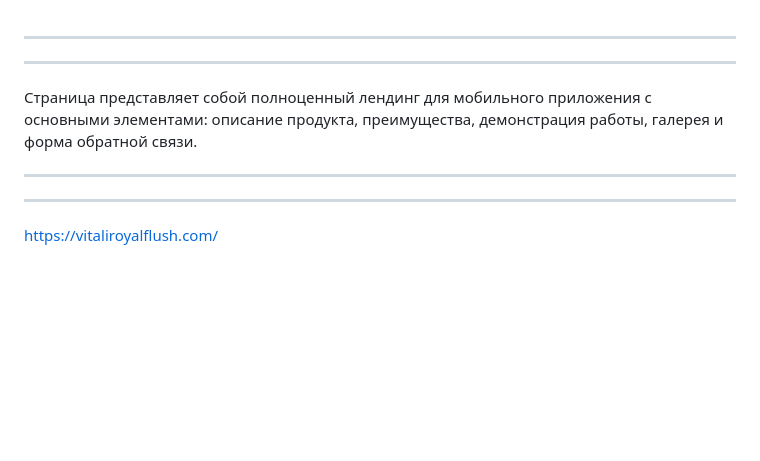
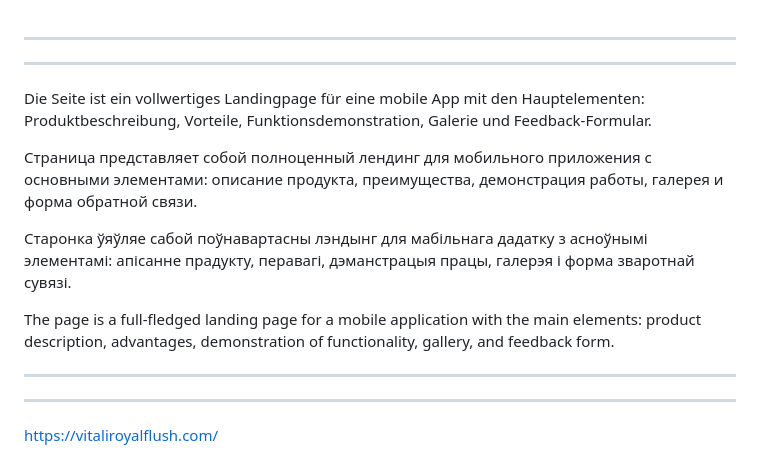
Before and after one commit to ivakhnenkovitali/Mobileapp, a Markdown page: README.md, the part around the change. Rendered like a GitHub page; blank space fills up the shorter version.

```diff
--- a/README.md
+++ b/README.md
@@ -1,10 +1,13 @@
 
 ___________________________________________________________________
 _______________________________________________________________
+Die Seite ist ein vollwertiges Landingpage für eine mobile App mit den Hauptelementen: Produktbeschreibung, Vorteile, Funktionsdemonstration, Galerie und Feedback-Formular.
 
 Страница представляет собой полноценный лендинг для мобильного приложения с основными элементами: описание продукта, преимущества, демонстрация работы, галерея и форма обратной связи.
 
+Старонка ўяўляе сабой поўнавартасны лэндынг для мабільнага дадатку з асноўнымі элементамі: апісанне прадукту, перавагі, дэманстрацыя працы, галерэя і форма зваротнай сувязі.
 
+The page is a full-fledged landing page for a mobile application with the main elements: product description, advantages, demonstration of functionality, gallery, and feedback form.
 __________________________________________________________
 __________________________________________________________
 
```
